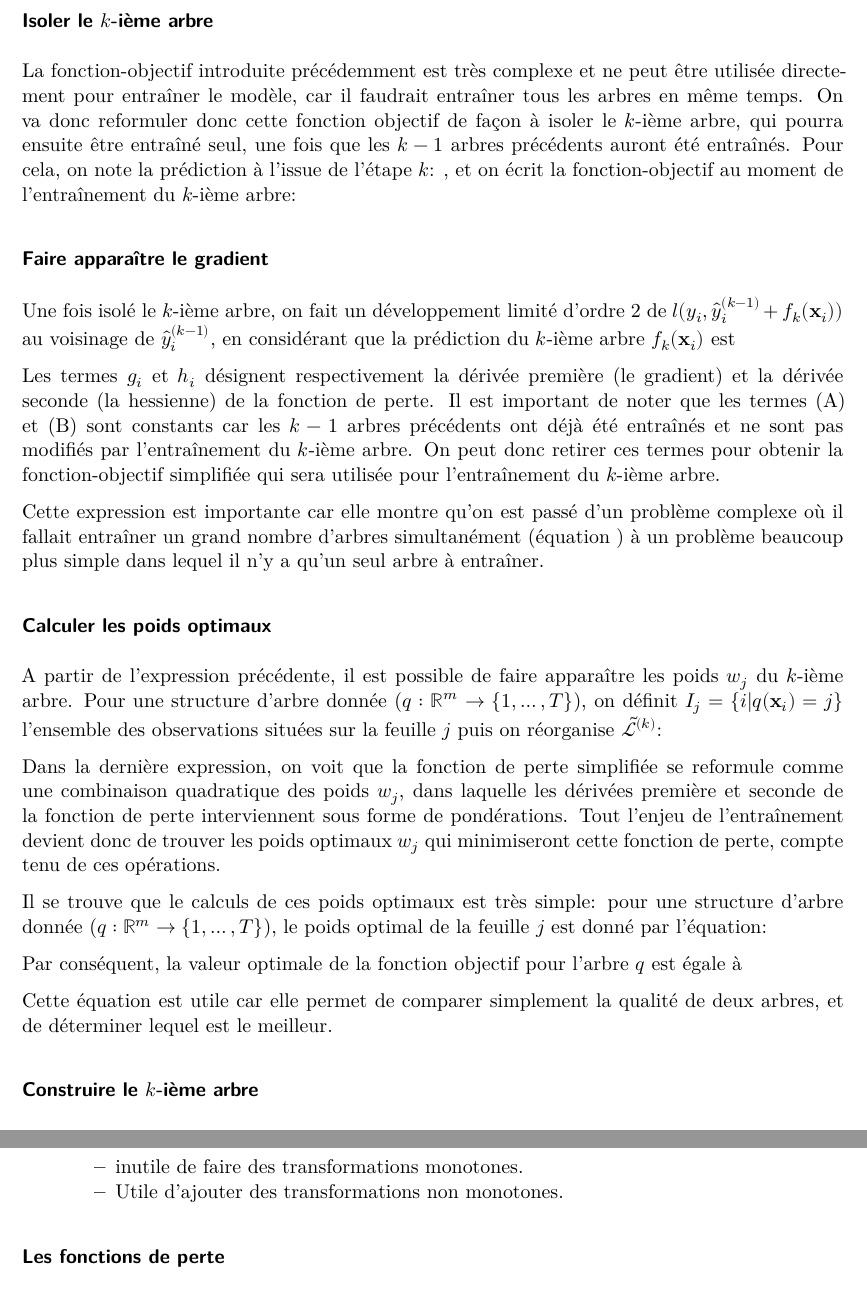
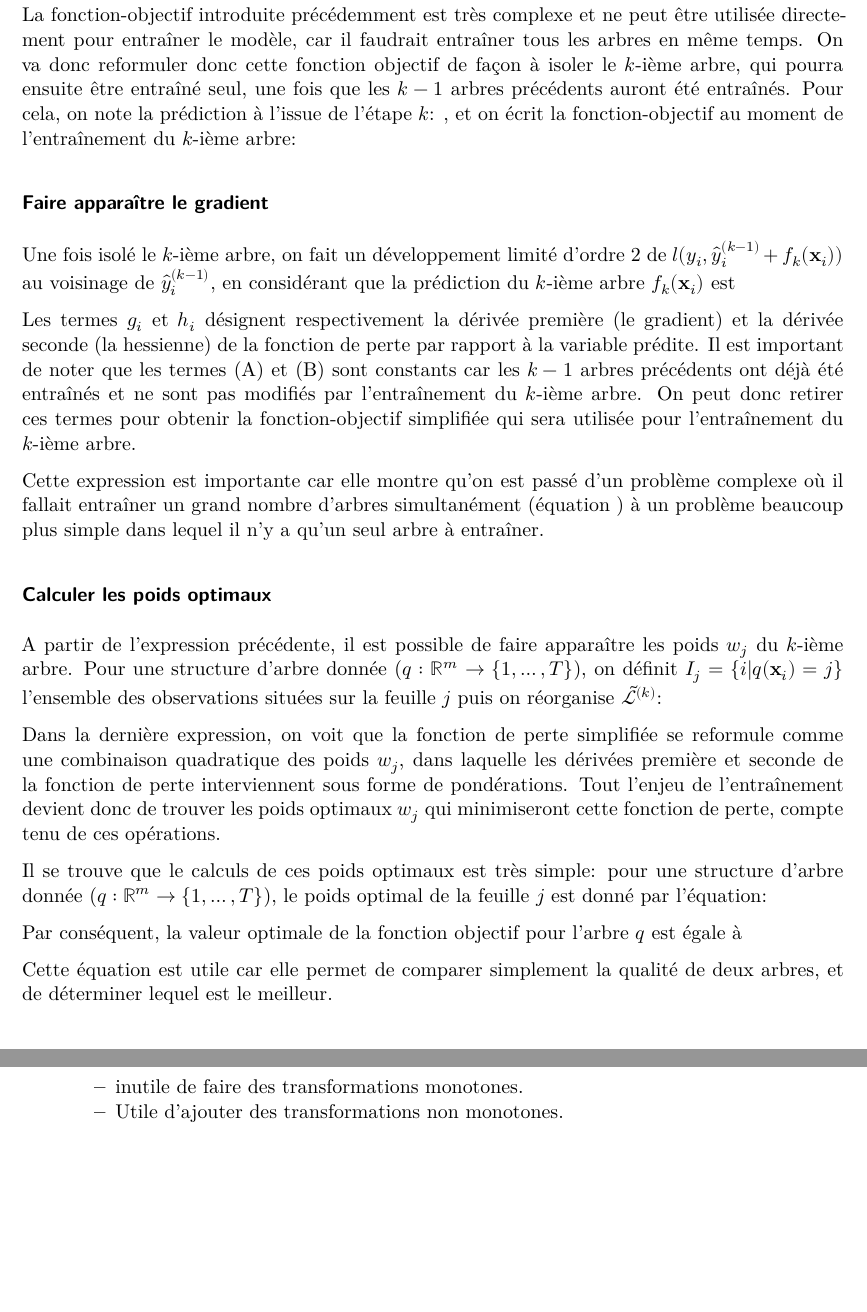
Before and after one commit to oliviermeslin/DT_methodes_ensemblistes, a Quarto document (chapters/chapter2/boosting.qmd): two parts of pages 4 and 6 of 7, joined at a grey line, cut at the place of the change, the shorter picture padded with empty space. Rendered offline with R 4.5, knitr and Pandoc in place of Quarto, then LaTeX, with nearby package versions; drawn as R Markdown's standard PDF in place of the format the file asks for.

Commit message:
Coquille

````diff
--- a/chapters/chapter2/boosting.qmd
+++ b/chapters/chapter2/boosting.qmd
@@ -167,7 +167,7 @@ g_i = \frac{\partial l(y_i, \hat{y}_i^{(k-1)})}{\partial\hat{y}_i^{(k-1)}} \hspa
 h_i = \frac{\partial^2 l(y_i, \hat{y}_i^{(k-1)})}{\partial \left(\hat{y}_i^{(k-1)}\right)^2}$
 `)
 ```
-Les termes $g_i$ et $h_i$ désignent respectivement la dérivée première (le gradient) et la dérivée seconde (la hessienne) de la fonction de perte. Il est important de noter que les termes (A) et (B) sont constants car les $k-1$ arbres précédents ont déjà été entraînés et ne sont pas modifiés par l'entraînement du $k$-ième arbre. <!-- Autrement dit, la seule façon d'améliorer le modèle sera de trouver un $k$-ième arbre $f_t$ qui minimise la fonction-objectif `#mi("\mathcal{L}^{(k)}")`{=typst} ainsi réécrite.  --> On peut donc retirer ces termes pour obtenir la fonction-objectif simplifiée qui sera utilisée pour l'entraînement du $k$-ième arbre.
+Les termes $g_i$ et $h_i$ désignent respectivement la dérivée première (le gradient) et la dérivée seconde (la hessienne) de la fonction de perte par rapport à la variable prédite. Il est important de noter que les termes (A) et (B) sont constants car les $k-1$ arbres précédents ont déjà été entraînés et ne sont pas modifiés par l'entraînement du $k$-ième arbre. <!-- Autrement dit, la seule façon d'améliorer le modèle sera de trouver un $k$-ième arbre $f_t$ qui minimise la fonction-objectif `#mi("\mathcal{L}^{(k)}")`{=typst} ainsi réécrite.  --> On peut donc retirer ces termes pour obtenir la fonction-objectif simplifiée qui sera utilisée pour l'entraînement du $k$-ième arbre.
 
 ```{=typst}
 #mitex(`
````
